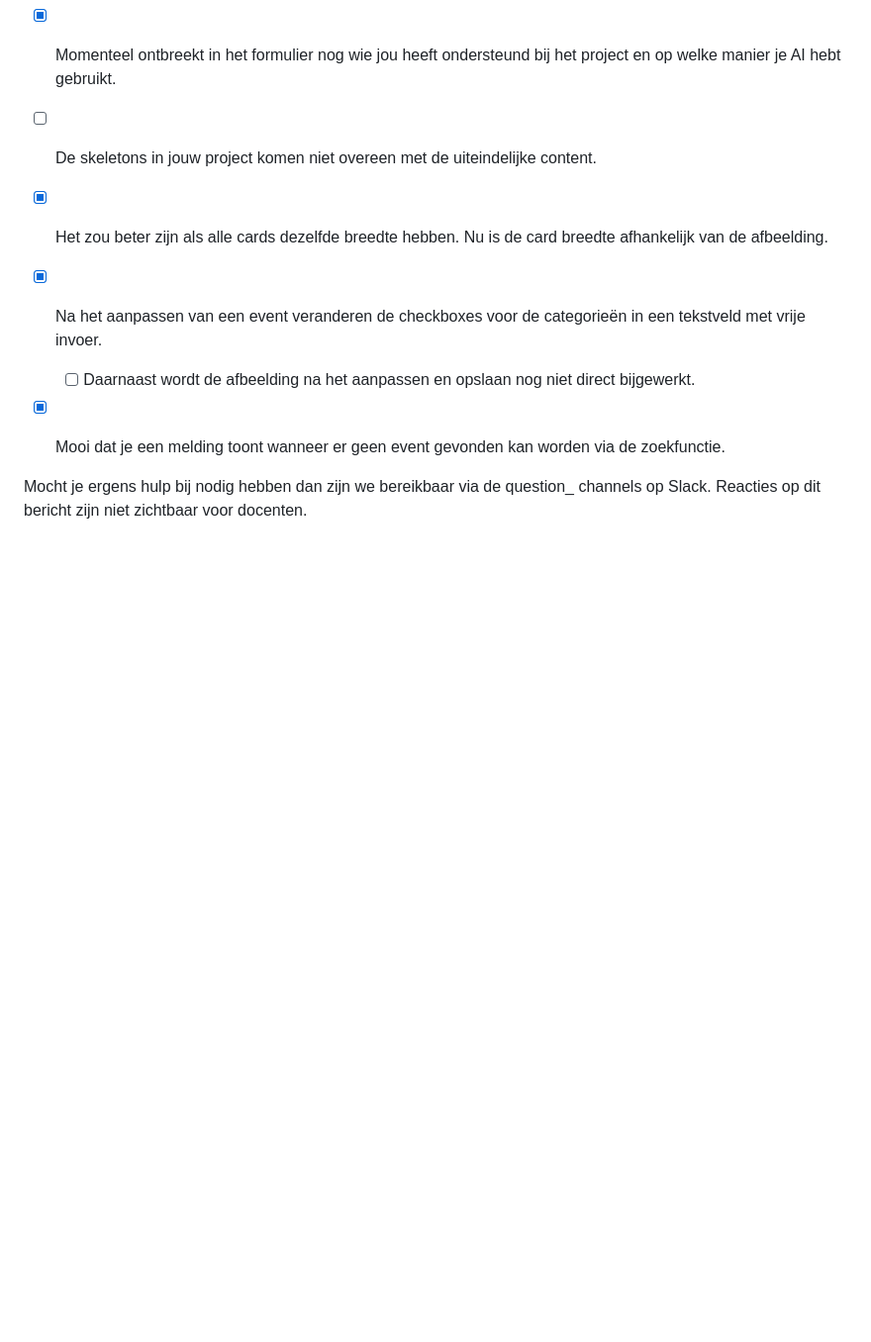
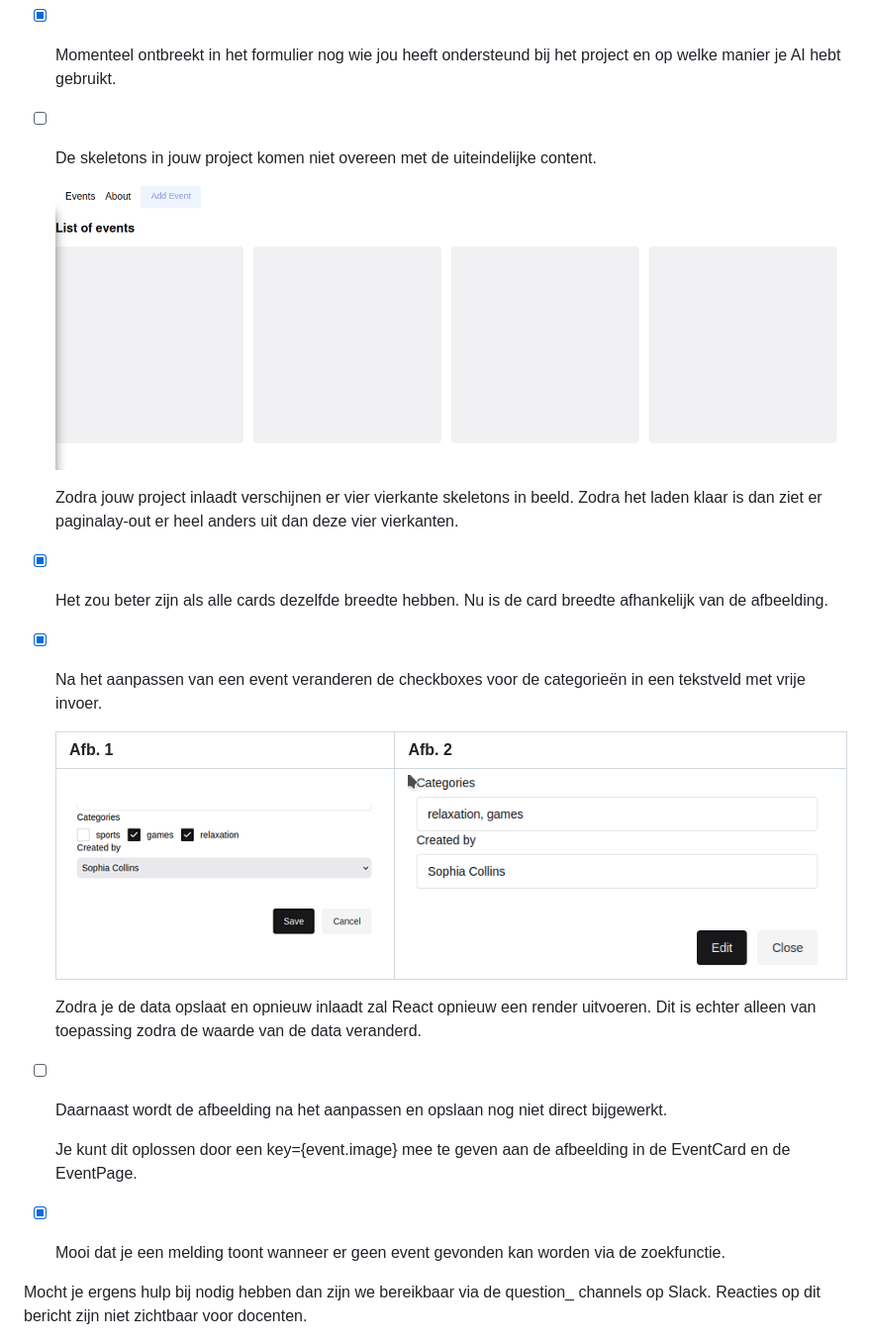
Before and after one commit to Fringilla/reap, a Markdown page: FEEDBACK.md, the part around the change. Shown at 99% size. Rendered like a GitHub page; pictures changed too: feedback/image-1.png (added), feedback/image-2.png (added), feedback/image-3.png (added); blank space fills up the shorter version.

Commit message:
feedback update met plaatjes

```diff
--- a/FEEDBACK.md
+++ b/FEEDBACK.md
@@ -8,11 +8,23 @@ Beste Patrick,
 
 - [ ] De skeletons in jouw project komen niet overeen met de uiteindelijke content.
 
+    ![](feedback/image-1.png)
+
+    Zodra jouw project inlaadt verschijnen er vier vierkante skeletons in beeld. Zodra het laden klaar is dan ziet er paginalay-out er heel anders uit dan deze vier vierkanten.
+
 - [x] Het zou beter zijn als alle cards dezelfde breedte hebben. Nu is de card breedte afhankelijk van de afbeelding.
 
 - [x] Na het aanpassen van een event veranderen de checkboxes voor de categorieën in een tekstveld met vrije invoer.
 
-    - [ ] Daarnaast wordt de afbeelding na het aanpassen en opslaan nog niet direct bijgewerkt.
+    |Afb. 1|Afb. 2|
+    |-|-|
+    |![](feedback/image-2.png)|![](feedback/image-3.png)|
+
+    Zodra je de data opslaat en opnieuw inlaadt zal React opnieuw een render uitvoeren. Dit is echter alleen van toepassing zodra de waarde van de data veranderd.
+
+- [ ] Daarnaast wordt de afbeelding na het aanpassen en opslaan nog niet direct bijgewerkt.
+
+    Je kunt dit oplossen door een key={event.image} mee te geven aan de afbeelding in de EventCard en de EventPage.
 
 - [x] Mooi dat je een melding toont wanneer er geen event gevonden kan worden via de zoekfunctie.
 
```
